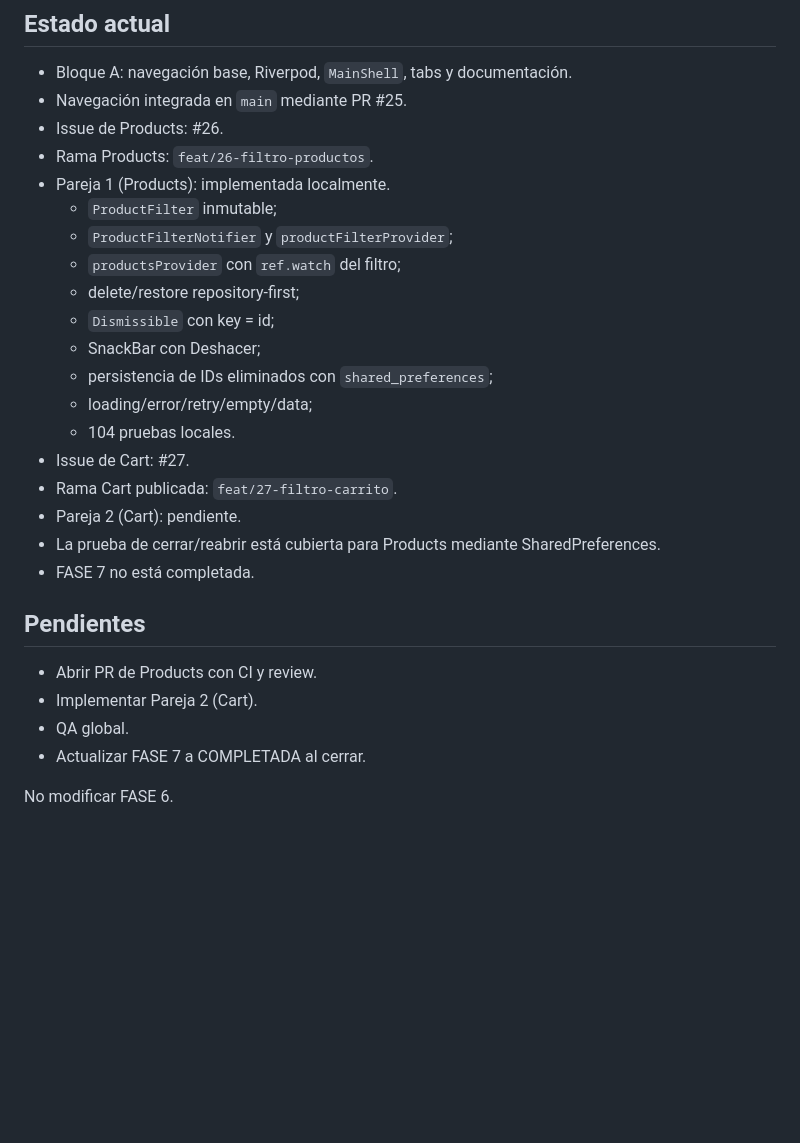
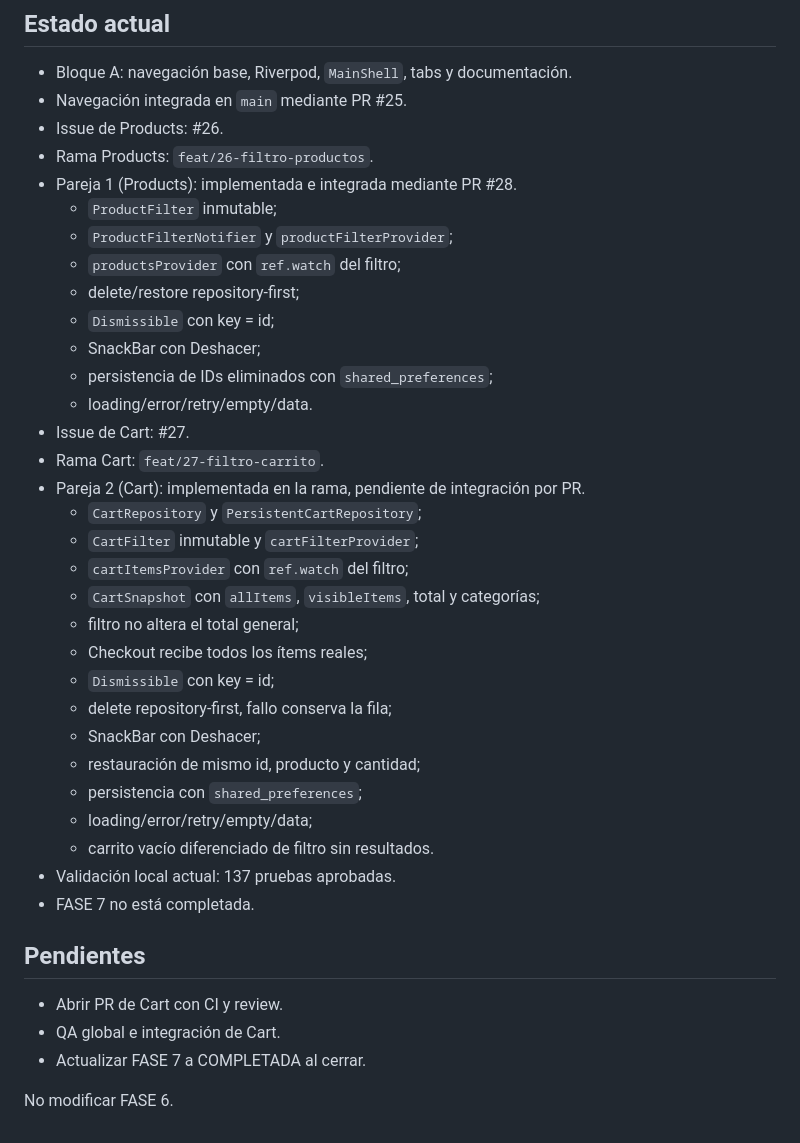
Before and after one commit to AndresRafLopMaz/pdm2026d-equipo-05-giftify, a Markdown page: docs/fases/FASE_7_NAVEGACION_FILTROS_DESHACER.md, the part around the change. Rendered like a GitHub page; blank space fills up the shorter version.

Commit message:
docs: actualizar avance de carrito en fase 7

```diff
--- a/docs/fases/FASE_7_NAVEGACION_FILTROS_DESHACER.md
+++ b/docs/fases/FASE_7_NAVEGACION_FILTROS_DESHACER.md
@@ -127,7 +127,7 @@ Cart: `CartRepository`, `CartFilter`, `cartFilterProvider`,
 - Navegación integrada en `main` mediante PR #25.
 - Issue de Products: #26.
 - Rama Products: `feat/26-filtro-productos`.
-- Pareja 1 (Products): implementada localmente.
+- Pareja 1 (Products): implementada e integrada mediante PR #28.
   - `ProductFilter` inmutable;
   - `ProductFilterNotifier` y `productFilterProvider`;
   - `productsProvider` con `ref.watch` del filtro;
@@ -135,19 +135,30 @@ Cart: `CartRepository`, `CartFilter`, `cartFilterProvider`,
   - `Dismissible` con key = id;
   - SnackBar con Deshacer;
   - persistencia de IDs eliminados con `shared_preferences`;
+  - loading/error/retry/empty/data.
+- Issue de Cart: #27.
+- Rama Cart: `feat/27-filtro-carrito`.
+- Pareja 2 (Cart): implementada en la rama, pendiente de integración por PR.
+  - `CartRepository` y `PersistentCartRepository`;
+  - `CartFilter` inmutable y `cartFilterProvider`;
+  - `cartItemsProvider` con `ref.watch` del filtro;
+  - `CartSnapshot` con `allItems`, `visibleItems`, total y categorías;
+  - filtro no altera el total general;
+  - Checkout recibe todos los ítems reales;
+  - `Dismissible` con key = id;
+  - delete repository-first, fallo conserva la fila;
+  - SnackBar con Deshacer;
+  - restauración de mismo id, producto y cantidad;
+  - persistencia con `shared_preferences`;
   - loading/error/retry/empty/data;
-  - 104 pruebas locales.
-- Issue de Cart: #27.
-- Rama Cart publicada: `feat/27-filtro-carrito`.
-- Pareja 2 (Cart): pendiente.
-- La prueba de cerrar/reabrir está cubierta para Products mediante SharedPreferences.
+  - carrito vacío diferenciado de filtro sin resultados.
+- Validación local actual: 137 pruebas aprobadas.
 - FASE 7 no está completada.
 
 ## Pendientes
 
-- Abrir PR de Products con CI y review.
-- Implementar Pareja 2 (Cart).
-- QA global.
+- Abrir PR de Cart con CI y review.
+- QA global e integración de Cart.
 - Actualizar FASE 7 a COMPLETADA al cerrar.
 
 No modificar FASE 6.
```
